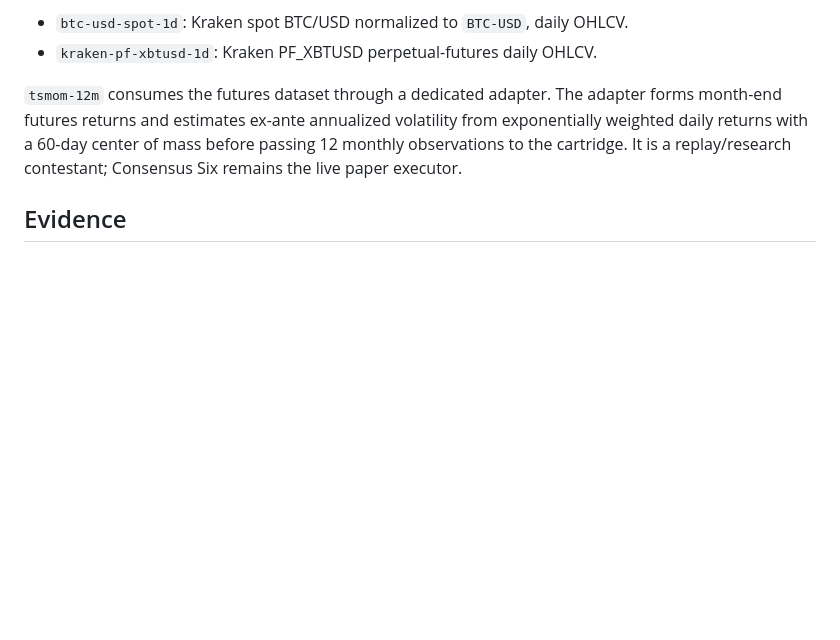
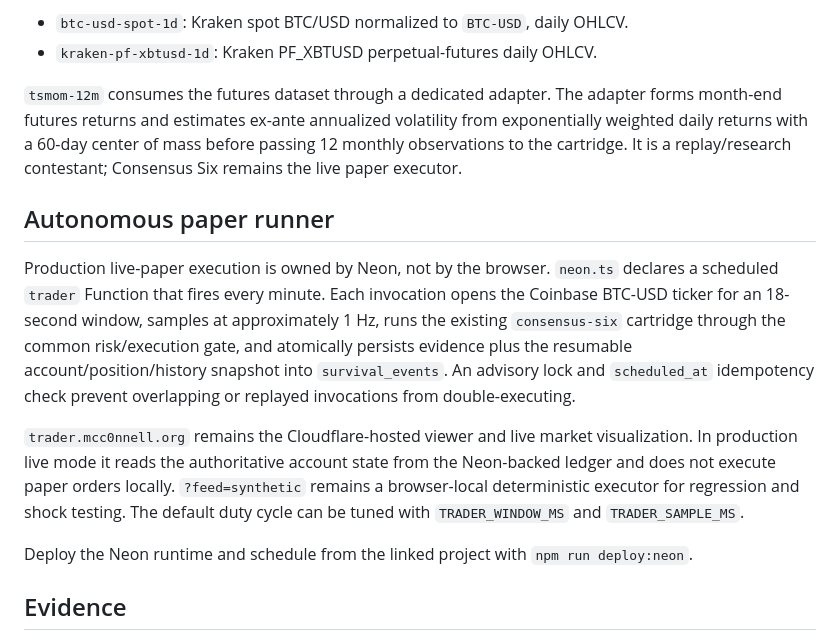
Before and after one commit to mcc0nnell/survival-lab, a Markdown page: README.md, the part around the change. GitHub-like rendering; blank space fills up the shorter version.

Commit message:
Document autonomous Neon paper runner

```diff
--- a/README.md
+++ b/README.md
@@ -62,6 +62,14 @@ Current datasets:
 
 `tsmom-12m` consumes the futures dataset through a dedicated adapter. The adapter forms month-end futures returns and estimates ex-ante annualized volatility from exponentially weighted daily returns with a 60-day center of mass before passing 12 monthly observations to the cartridge. It is a replay/research contestant; Consensus Six remains the live paper executor.
 
+## Autonomous paper runner
+
+Production live-paper execution is owned by Neon, not by the browser. `neon.ts` declares a scheduled `trader` Function that fires every minute. Each invocation opens the Coinbase BTC-USD ticker for an 18-second window, samples at approximately 1 Hz, runs the existing `consensus-six` cartridge through the common risk/execution gate, and atomically persists evidence plus the resumable account/position/history snapshot into `survival_events`. An advisory lock and `scheduled_at` idempotency check prevent overlapping or replayed invocations from double-executing.
+
+`trader.mcc0nnell.org` remains the Cloudflare-hosted viewer and live market visualization. In production live mode it reads the authoritative account state from the Neon-backed ledger and does not execute paper orders locally. `?feed=synthetic` remains a browser-local deterministic executor for regression and shock testing. The default duty cycle can be tuned with `TRADER_WINDOW_MS` and `TRADER_SAMPLE_MS`.
+
+Deploy the Neon runtime and schedule from the linked project with `npm run deploy:neon`.
+
 ## Evidence
 
 Every strategy-sampled market observation, cartridge target, risk decision, fill, run boundary, and feed error enters a SHA-256 hash chain. Evidence is buffered in the browser and normally flushed to Neon every 5 seconds, or earlier if the queue reaches 25 records.
```
